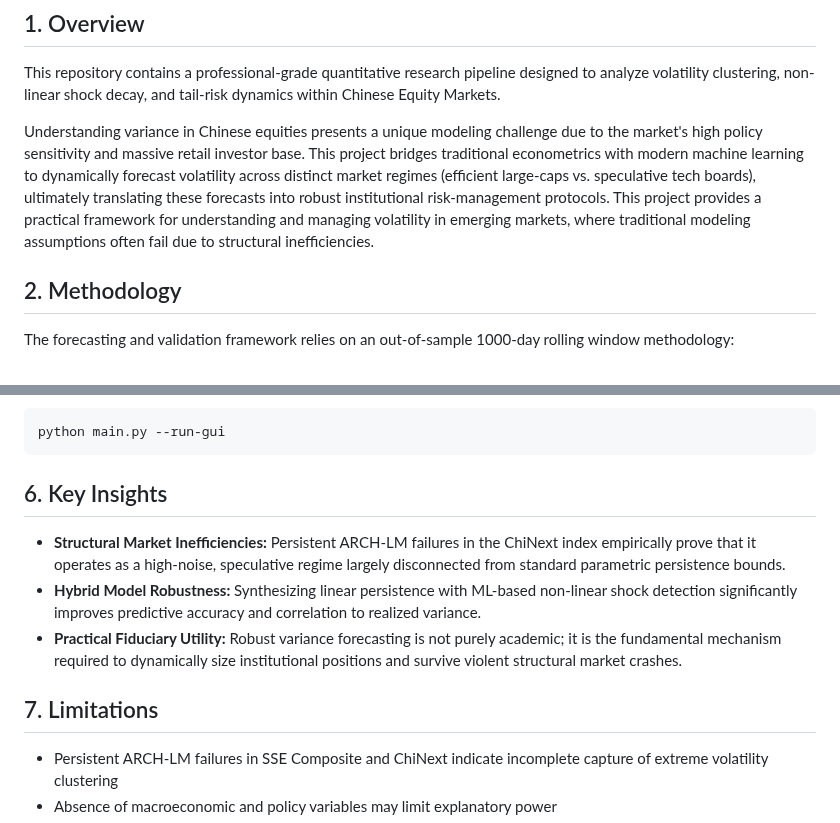
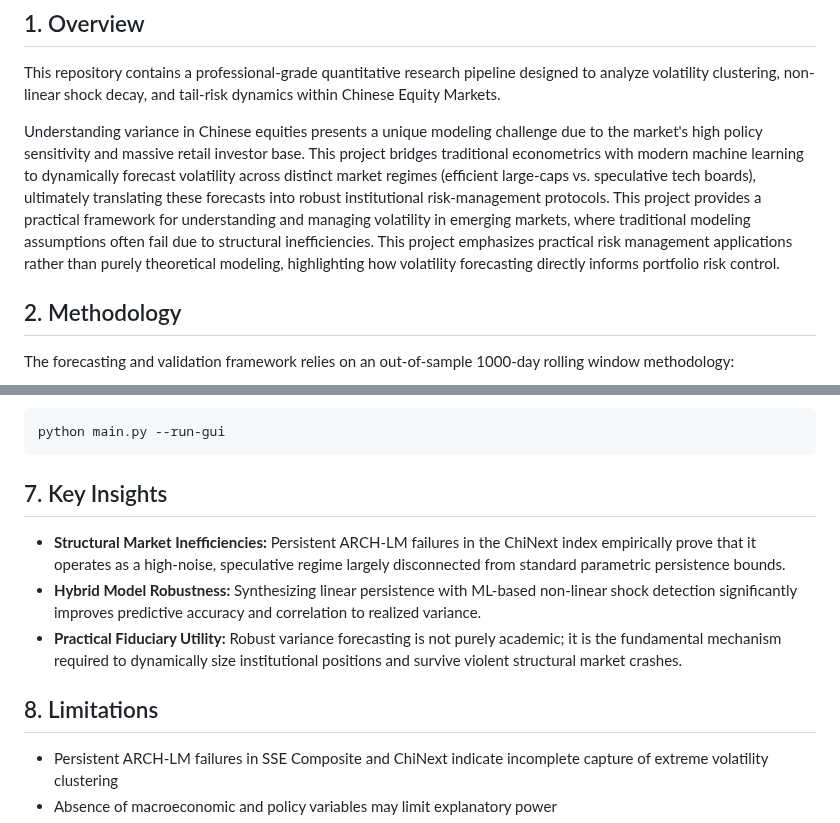
Before and after one commit to amitdudi04/china-volatility-modeling, a Markdown page: README.md, 2 parts joined by grey strips. Rendered like a GitHub page.

````diff
--- a/README.md
+++ b/README.md
@@ -8,6 +8,7 @@ This repository contains a professional-grade quantitative research pipeline des
 
 Understanding variance in Chinese equities presents a unique modeling challenge due to the market's high policy sensitivity and massive retail investor base. This project bridges traditional econometrics with modern machine learning to dynamically forecast volatility across distinct market regimes (efficient large-caps vs. speculative tech boards), ultimately translating these forecasts into robust institutional risk-management protocols.
 This project provides a practical framework for understanding and managing volatility in emerging markets, where traditional modeling assumptions often fail due to structural inefficiencies.
+This project emphasizes practical risk management applications rather than purely theoretical modeling, highlighting how volatility forecasting directly informs portfolio risk control.
 
 ## 2. Methodology
 The forecasting and validation framework relies on an out-of-sample 1000-day rolling window methodology:
@@ -60,12 +72,12 @@ python main.py --run-pipeline
 python main.py --run-gui
 ```
 
-## 6. Key Insights
+## 7. Key Insights
 * **Structural Market Inefficiencies:** Persistent ARCH-LM failures in the ChiNext index empirically prove that it operates as a high-noise, speculative regime largely disconnected from standard parametric persistence bounds.
 * **Hybrid Model Robustness:** Synthesizing linear persistence with ML-based non-linear shock detection significantly improves predictive accuracy and correlation to realized variance.
 * **Practical Fiduciary Utility:** Robust variance forecasting is not purely academic; it is the fundamental mechanism required to dynamically size institutional positions and survive violent structural market crashes.
 
-## 7. Limitations
+## 8. Limitations
 - Persistent ARCH-LM failures in SSE Composite and ChiNext indicate incomplete capture of extreme volatility clustering
 - Absence of macroeconomic and policy variables may limit explanatory power
 - Machine learning models introduce interpretability constraints
````
Also changed, not shown: other parts of README.md (+13 -2 lines), outputs/figures/chinext_volatility.png (added), outputs/figures/csi_volatility.png (added), 1 other file.
